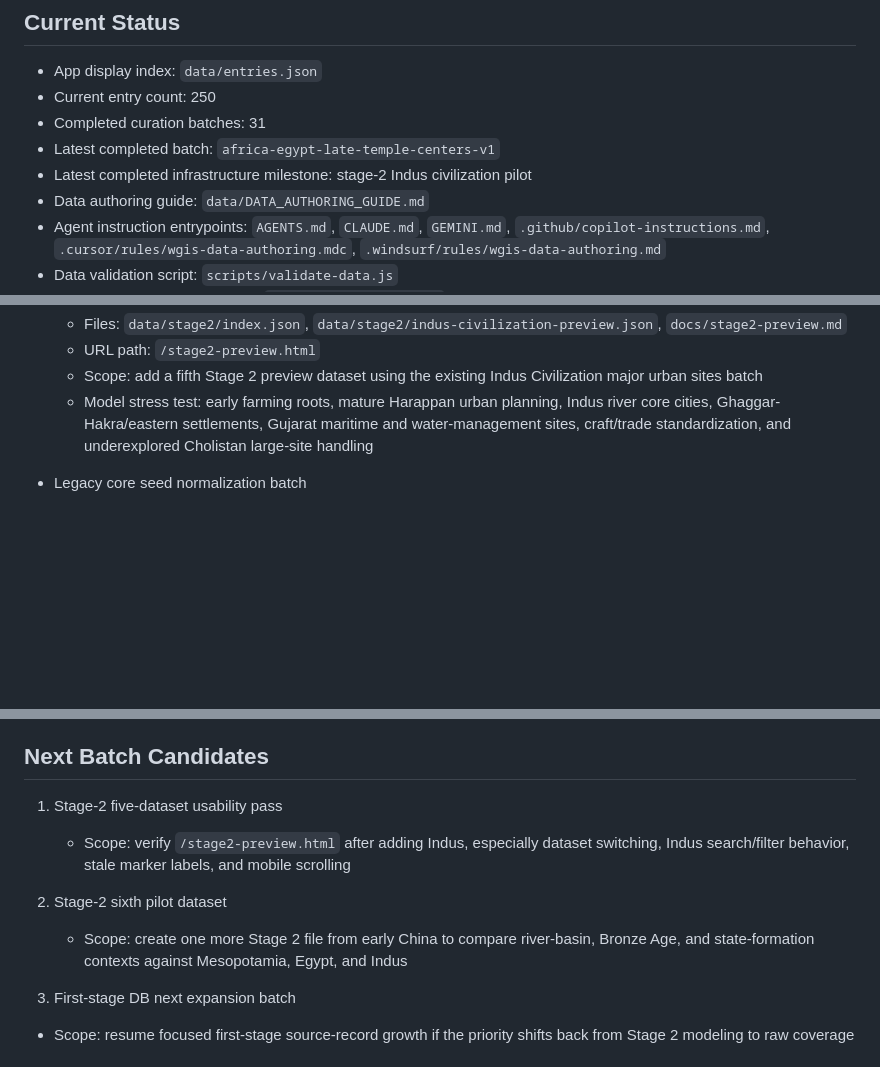
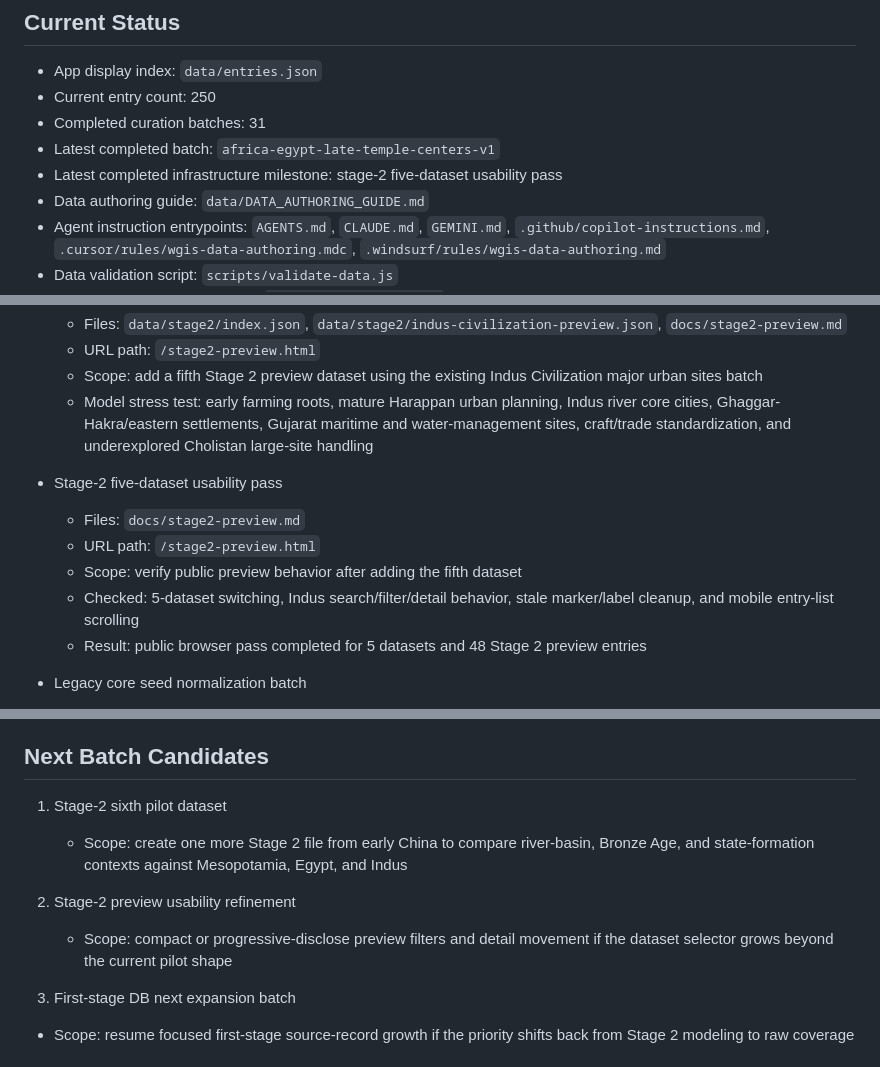
Before and after one commit to withAIcolleague/wgis, a Markdown page: data/PROJECT_STATE.md, 3 parts joined by grey strips. GitHub-like rendering; blank space fills up the shorter version.

```diff
--- a/data/PROJECT_STATE.md
+++ b/data/PROJECT_STATE.md
@@ -14,7 +14,7 @@ The long-term target is 3,000+ entries, but the project should progress one focu
 - Current entry count: 250
 - Completed curation batches: 31
 - Latest completed batch: `africa-egypt-late-temple-centers-v1`
-- Latest completed infrastructure milestone: stage-2 Indus civilization pilot
+- Latest completed infrastructure milestone: stage-2 five-dataset usability pass
 - Data authoring guide: `data/DATA_AUTHORING_GUIDE.md`
 - Agent instruction entrypoints: `AGENTS.md`, `CLAUDE.md`, `GEMINI.md`, `.github/copilot-instructions.md`, `.cursor/rules/wgis-data-authoring.mdc`, `.windsurf/rules/wgis-data-authoring.md`
 - Data validation script: `scripts/validate-data.js`
@@ -106,6 +106,13 @@ The long-term target is 3,000+ entries, but the project should progress one focu
   - URL path: `/stage2-preview.html`
   - Scope: add a fifth Stage 2 preview dataset using the existing Indus Civilization major urban sites batch
   - Model stress test: early farming roots, mature Harappan urban planning, Indus river core cities, Ghaggar-Hakra/eastern settlements, Gujarat maritime and water-management sites, craft/trade standardization, and underexplored Cholistan large-site handling
+
+- Stage-2 five-dataset usability pass
+  - Files: `docs/stage2-preview.md`
+  - URL path: `/stage2-preview.html`
+  - Scope: verify public preview behavior after adding the fifth dataset
+  - Checked: 5-dataset switching, Indus search/filter/detail behavior, stale marker/label cleanup, and mobile entry-list scrolling
+  - Result: public browser pass completed for 5 datasets and 48 Stage 2 preview entries
 
 - Legacy core seed normalization batch
   - Batch ID: `legacy-core-seed-v1`
@@ -572,11 +579,11 @@ The long-term target is 3,000+ entries, but the project should progress one focu
 
 ## Next Batch Candidates
 
-1. Stage-2 five-dataset usability pass
-   - Scope: verify `/stage2-preview.html` after adding Indus, especially dataset switching, Indus search/filter behavior, stale marker labels, and mobile scrolling
+1. Stage-2 sixth pilot dataset
+   - Scope: create one more Stage 2 file from early China to compare river-basin, Bronze Age, and state-formation contexts against Mesopotamia, Egypt, and Indus
 
-2. Stage-2 sixth pilot dataset
-   - Scope: create one more Stage 2 file from early China to compare river-basin, Bronze Age, and state-formation contexts against Mesopotamia, Egypt, and Indus
+2. Stage-2 preview usability refinement
+   - Scope: compact or progressive-disclose preview filters and detail movement if the dataset selector grows beyond the current pilot shape
 
 3. First-stage DB next expansion batch
   - Scope: resume focused first-stage source-record growth if the priority shifts back from Stage 2 modeling to raw coverage
```
Also changed, not shown: other parts of data/PROJECT_STATE.md (+1 -1 lines), docs/stage2-preview.md (+9 -4 lines).
